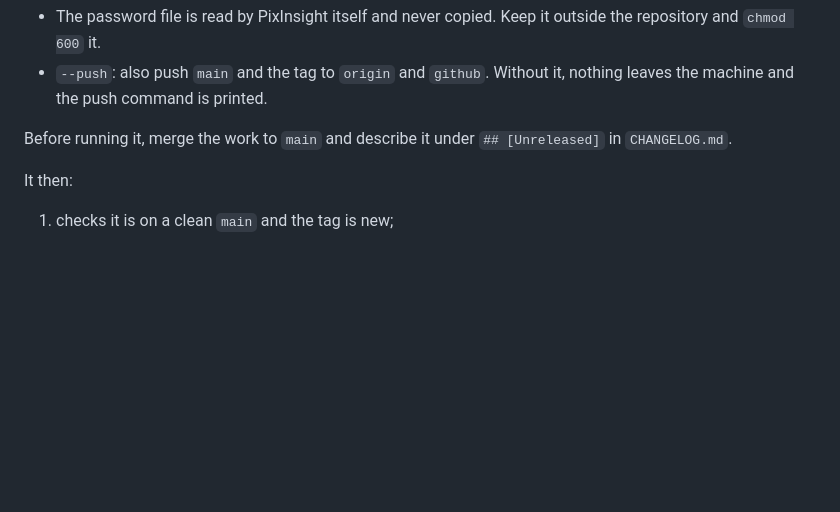
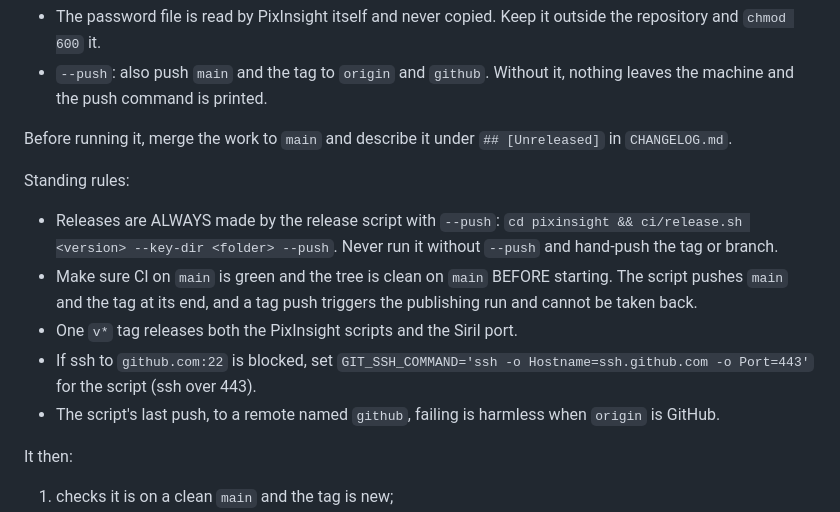
Before and after one commit to fcarucci/Loom, a Markdown page: pixinsight/docs/RELEASING.md, the part around the change. Drawn GitHub-style; blank space fills up the shorter version.

Commit message:
RELEASING: always run the release script with --push; CI green first; ssh over 443
Co-Authored-By: Claude Sonnet 5.5 <noreply@anthropic.com>

```diff
--- a/pixinsight/docs/RELEASING.md
+++ b/pixinsight/docs/RELEASING.md
@@ -15,6 +15,14 @@ cd pixinsight && ci/release.sh <version> --key-dir <folder> [--push]
 - `--push`: also push `main` and the tag to `origin` and `github`. Without it, nothing leaves the machine and the push command is printed.
 
 Before running it, merge the work to `main` and describe it under `## [Unreleased]` in `CHANGELOG.md`.
+
+Standing rules:
+
+- Releases are ALWAYS made by the release script with `--push`: `cd pixinsight && ci/release.sh <version> --key-dir <folder> --push`. Never run it without `--push` and hand-push the tag or branch.
+- Make sure CI on `main` is green and the tree is clean on `main` BEFORE starting. The script pushes `main` and the tag at its end, and a tag push triggers the publishing run and cannot be taken back.
+- One `v*` tag releases both the PixInsight scripts and the Siril port.
+- If ssh to `github.com:22` is blocked, set `GIT_SSH_COMMAND='ssh -o Hostname=ssh.github.com -o Port=443'` for the script (ssh over 443).
+- The script's last push, to a remote named `github`, failing is harmless when `origin` is GitHub.
 
 It then:
 
```
